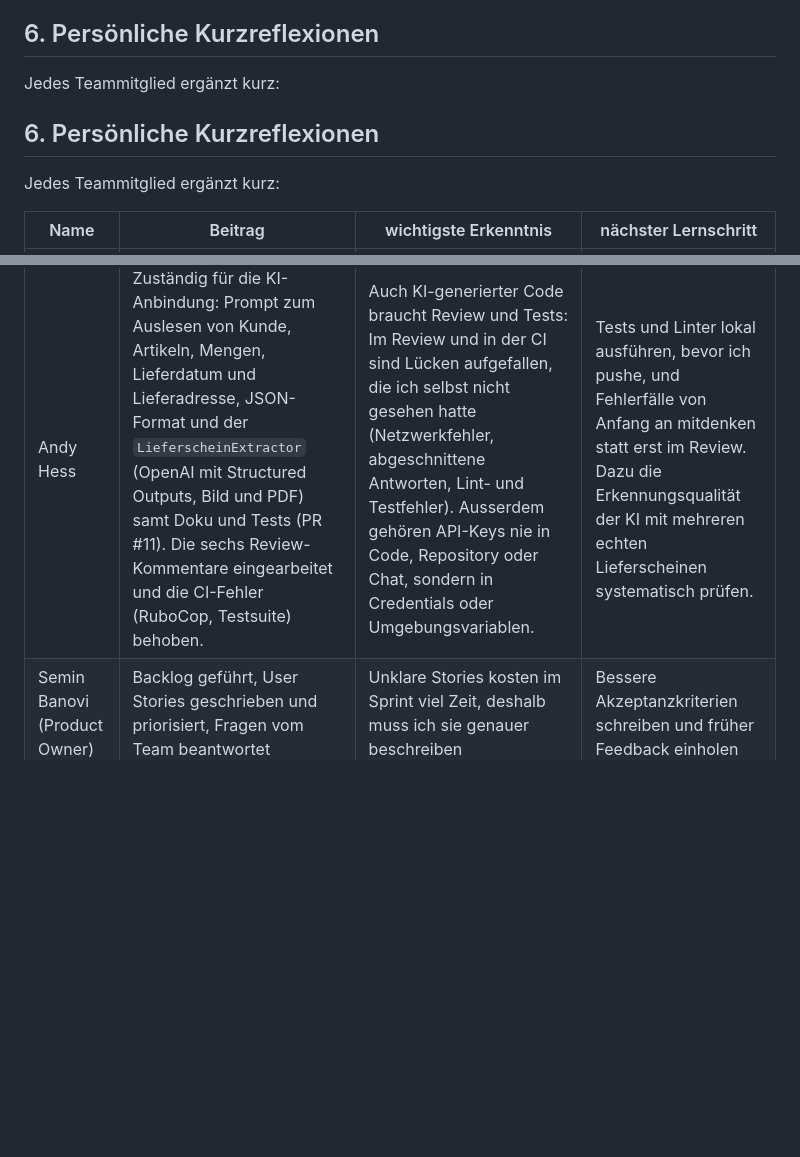
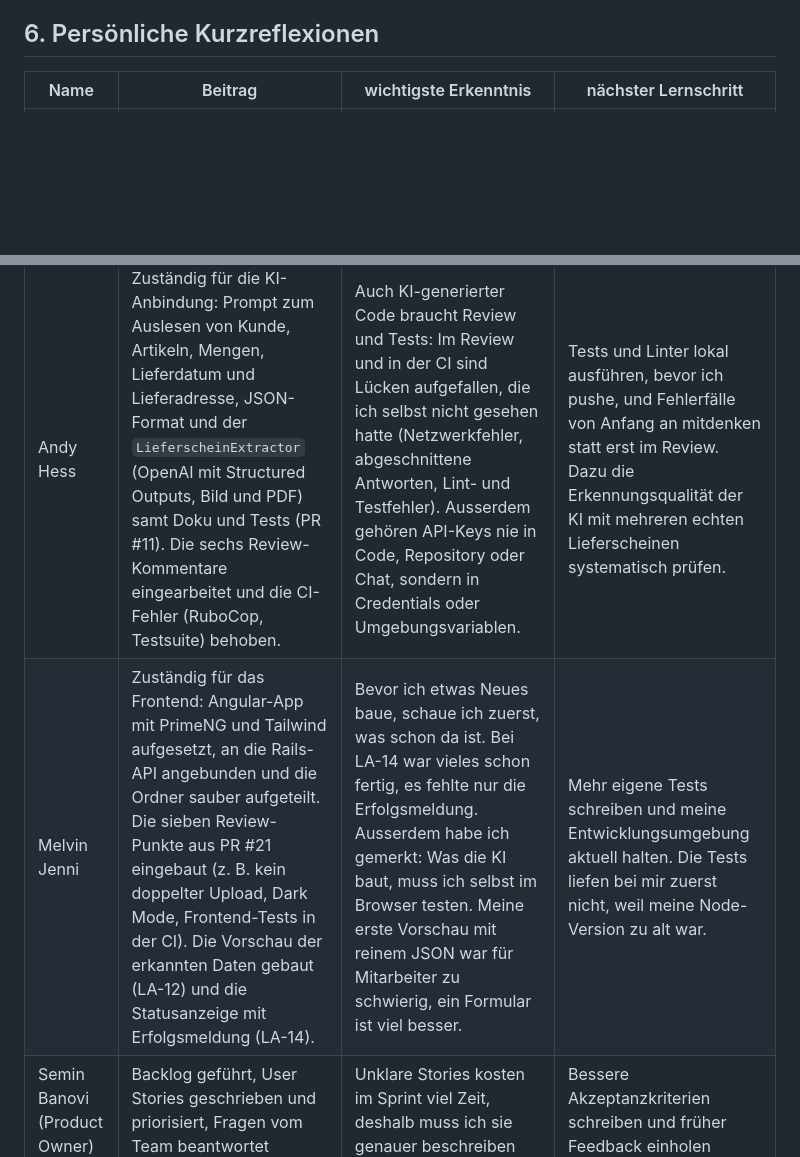
Before and after one commit to csiocc/M426-Projekt, a Markdown page: portfolio.md, 2 parts joined by grey strips. GitHub-like rendering; blank space fills up the shorter version.

Commit message:
docs: Kurzreflexion von Melvin im Portfolio ergänzt
Doppelte Überschrift bei den Kurzreflexionen entfernt.

Co-Authored-By: Claude Opus 5.5 <noreply@anthropic.com>

```diff
--- a/portfolio.md
+++ b/portfolio.md
@@ -131,15 +131,10 @@ Beschreibt konkret:
 
 ## 6. Persönliche Kurzreflexionen
 
-Jedes Teammitglied ergänzt kurz:
-
-## 6. Persönliche Kurzreflexionen
-
-Jedes Teammitglied ergänzt kurz:
-
 | Name | Beitrag | wichtigste Erkenntnis | nächster Lernschritt |
 | ---- | ------- | --------------------- | -------------------- |
 | Andy Hess | Zuständig für die KI-Anbindung: Prompt zum Auslesen von Kunde, Artikeln, Mengen, Lieferdatum und Lieferadresse, JSON-Format und der `LieferscheinExtractor` (OpenAI mit Structured Outputs, Bild und PDF) samt Doku und Tests (PR #11). Die sechs Review-Kommentare eingearbeitet und die CI-Fehler (RuboCop, Testsuite) behoben. | Auch KI-generierter Code braucht Review und Tests: Im Review und in der CI sind Lücken aufgefallen, die ich selbst nicht gesehen hatte (Netzwerkfehler, abgeschnittene Antworten, Lint- und Testfehler). Ausserdem gehören API-Keys nie in Code, Repository oder Chat, sondern in Credentials oder Umgebungsvariablen. | Tests und Linter lokal ausführen, bevor ich pushe, und Fehlerfälle von Anfang an mitdenken statt erst im Review. Dazu die Erkennungsqualität der KI mit mehreren echten Lieferscheinen systematisch prüfen. |
+| Melvin Jenni | Zuständig für das Frontend: Angular-App mit PrimeNG und Tailwind aufgesetzt, an die Rails-API angebunden und die Ordner sauber aufgeteilt. Die sieben Review-Punkte aus PR #21 eingebaut (z. B. kein doppelter Upload, Dark Mode, Frontend-Tests in der CI). Die Vorschau der erkannten Daten gebaut (LA-12) und die Statusanzeige mit Erfolgsmeldung (LA-14). | Bevor ich etwas Neues baue, schaue ich zuerst, was schon da ist. Bei LA-14 war vieles schon fertig, es fehlte nur die Erfolgsmeldung. Ausserdem habe ich gemerkt: Was die KI baut, muss ich selbst im Browser testen. Meine erste Vorschau mit reinem JSON war für Mitarbeiter zu schwierig, ein Formular ist viel besser. | Mehr eigene Tests schreiben und meine Entwicklungsumgebung aktuell halten. Die Tests liefen bei mir zuerst nicht, weil meine Node-Version zu alt war. |
 | Semin Banovi (Product Owner) | Backlog geführt, User Stories geschrieben und priorisiert, Fragen vom Team beantwortet | Unklare Stories kosten im Sprint viel Zeit, deshalb muss ich sie genauer beschreiben | Bessere Akzeptanzkriterien schreiben und früher Feedback einholen |
 
 ## 7. KI-Nutzungsnachweis
```
